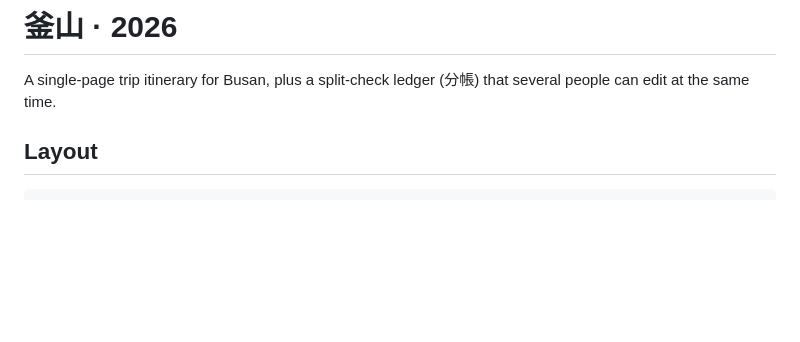
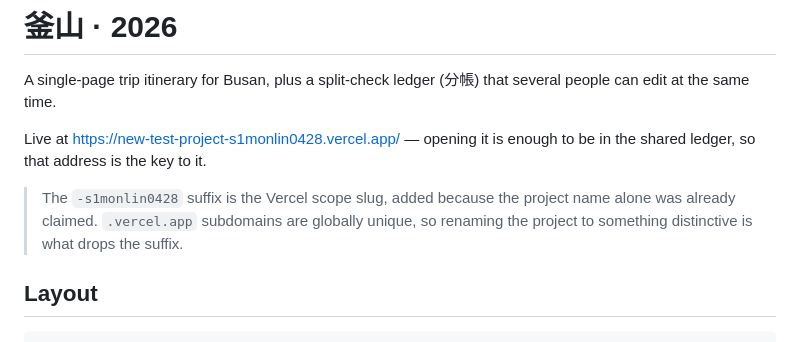
Before and after one commit to S1MONLIN0428/Busan-2026-new-project-, a Markdown page: README.md, the part around the change. Drawn GitHub-style; blank space fills up the shorter version.

Commit message:
Record the live URL in the README
Live at https://new-test-project-s1monlin0428.vercel.app/ — worth stating
plainly, since for the default ledger that address is the access key.

Also notes why the scope slug is in there: .vercel.app subdomains are
globally unique and the bare project name was taken, so Vercel appended it.

Co-Authored-By: Claude Opus 5 <noreply@anthropic.com>
Claude-Session: https://claude.ai/code/session_01Tir8zCQst4vY6dyZCM4n6x

```diff
--- a/README.md
+++ b/README.md
@@ -2,6 +2,13 @@
 
 A single-page trip itinerary for Busan, plus a split-check ledger (分帳) that
 several people can edit at the same time.
+
+Live at <https://new-test-project-s1monlin0428.vercel.app/> — opening it is
+enough to be in the shared ledger, so that address is the key to it.
+
+> The `-s1monlin0428` suffix is the Vercel scope slug, added because the project
+> name alone was already claimed. `.vercel.app` subdomains are globally unique,
+> so renaming the project to something distinctive is what drops the suffix.
 
 ## Layout
 
```
